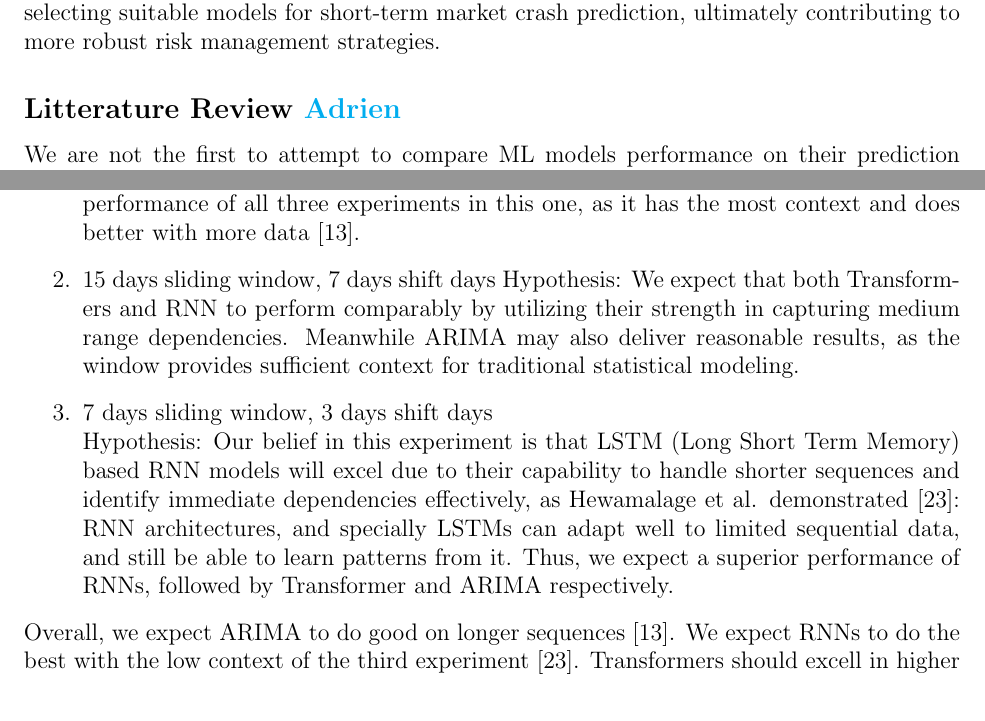
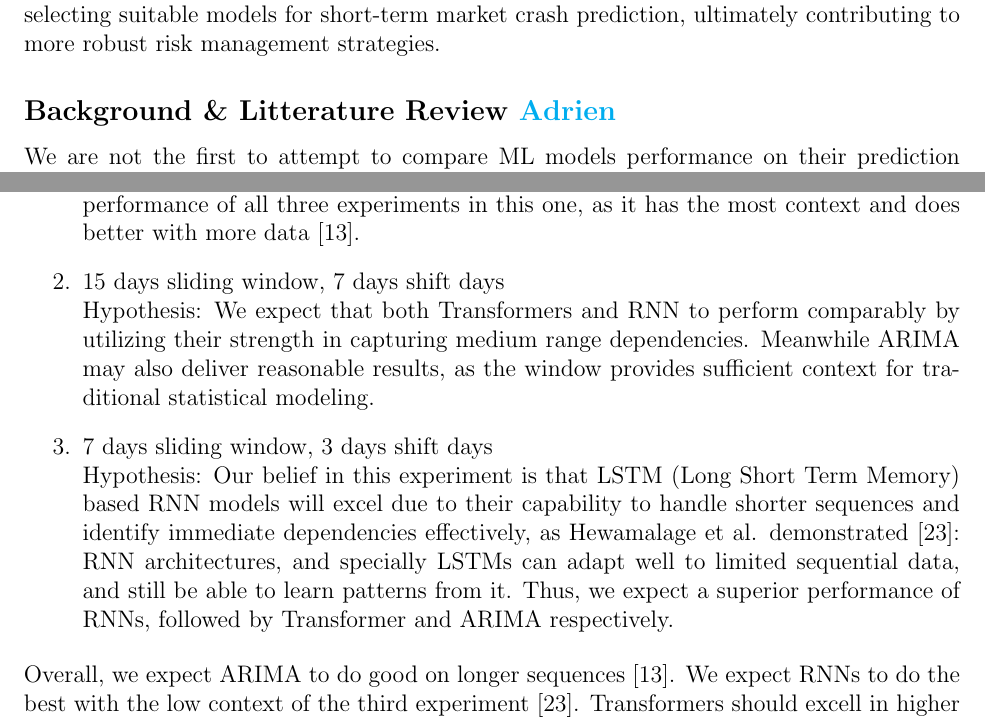
Before and after one commit to AdrienBelanger/451-Project, a LaTeX document (Project Final Report/final_report.tex): two parts of pages 2 and 6 of 12, joined at a grey line, cut so that both start at the same text. Compiled offline with pdfLaTeX.

Commit message:
background & litterature

```diff
--- a/Project Final Report/final_report.tex
+++ b/Project Final Report/final_report.tex
@@ -66,7 +66,7 @@ Although the world of finance is changing, and there are no specific parameters
 
 
 
-\subsection*{Litterature Review \textcolor{cyan}{Adrien}}
+\subsection*{Background \& Litterature Review \textcolor{cyan}{Adrien}}
 % (Where does our project fit in context of  other articles)
     We are not the first to attempt to compare ML models performance on their prediction of market crashes using SP500 historical data.
     Multiple approaches have been tried and tested. Time series analysis has used ARIMA and RNN based models, with the more recent addition of Transformers boosting and improving their performance  \cite{Okpeke, Ahmed, ArunKumar}.
@@ -198,7 +198,7 @@ For our Transformer-based neural network architecture, we defined a positional e
     \begin{enumerate}
         \item 30 days sliding window, 14 days shift days\\
             Hypothesis: Here, we expect Transformers to profit from the larger sliding window, surpassing the performance of RNNs \cite{greff2017, sp500arimalstmregression}. We expect ARIMA to have the best performance of all three experiments in this one, as it has the most context and does better with more data \cite{ho2021}.
-        \item 15 days sliding window, 7 days shift days
+        \item 15 days sliding window, 7 days shift days\\
             Hypothesis: We expect that both Transformers and RNN to perform comparably by utilizing their strength in capturing medium range dependencies. Meanwhile ARIMA may also deliver reasonable results, as the window provides sufficient context for traditional statistical modeling.
         \item 7 days sliding window, 3 days shift days\\
             Hypothesis: Our belief in this experiment is that LSTM (Long Short Term Memory) based RNN models will excel due to their capability to handle shorter sequences and identify immediate dependencies effectively, as Hewamalage et al. demonstrated \cite{Hansika}: RNN architectures, and specially LSTMs can adapt well to limited sequential data, and still be able to learn patterns from it. Thus, we expect a superior performance of RNNs, followed by Transformer and ARIMA respectively.
```
Also changed, not shown: Project Final Report/final_report.pdf, 1 other file.
